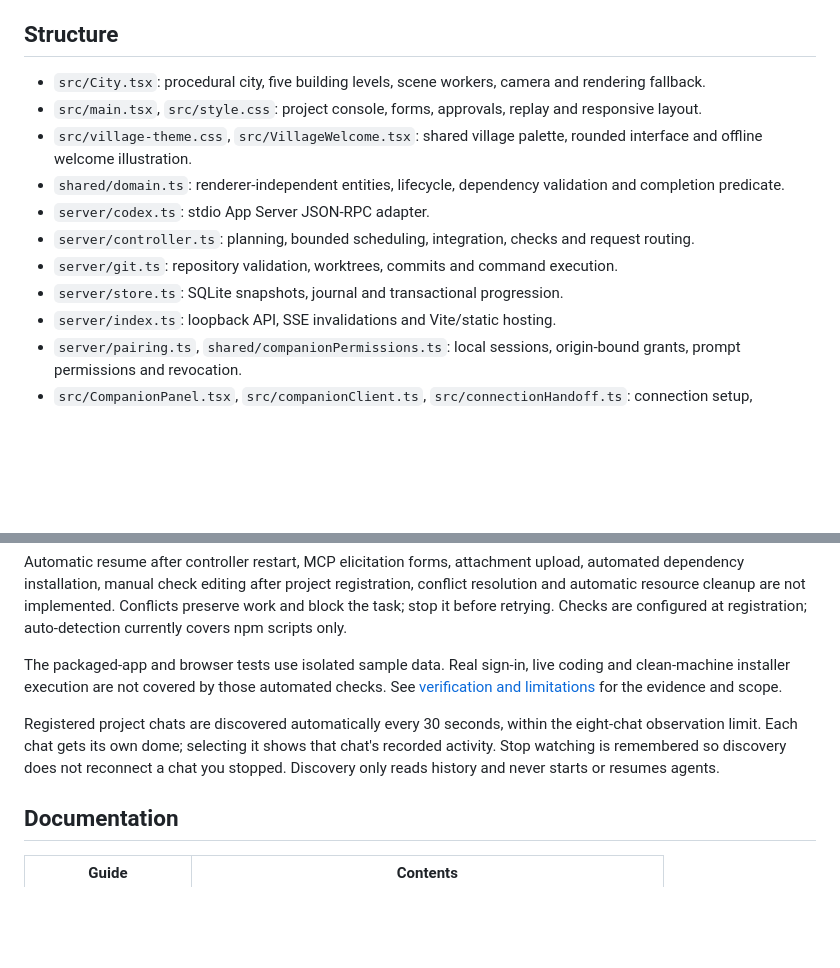
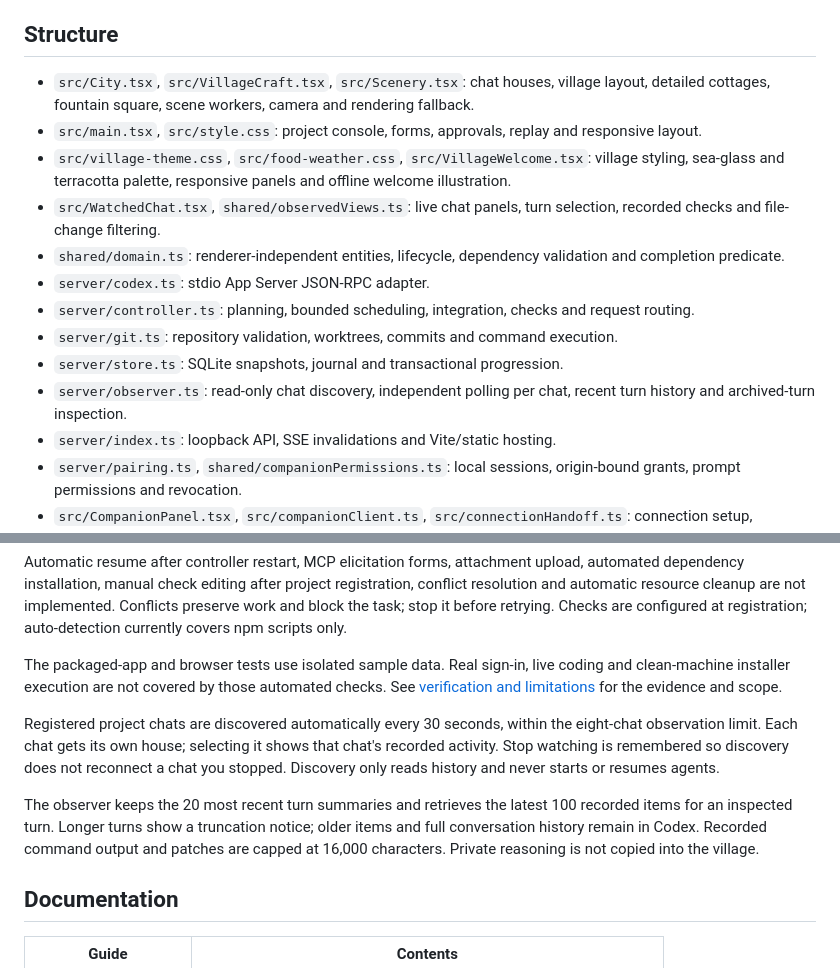
Before and after one commit to srisaidhakshini/galaxi, a Markdown page: README.md, 2 parts joined by grey strips. Drawn GitHub-style; blank space fills up the shorter version.

```diff
--- a/README.md
+++ b/README.md
@@ -137,14 +159,16 @@ Results live under `.local/workspaces/<task-id>/integration`, with worker worktr
 
 ## Structure
 
-- `src/City.tsx`: procedural city, five building levels, scene workers, camera and rendering fallback.
+- `src/City.tsx`, `src/VillageCraft.tsx`, `src/Scenery.tsx`: chat houses, village layout, detailed cottages, fountain square, scene workers, camera and rendering fallback.
 - `src/main.tsx`, `src/style.css`: project console, forms, approvals, replay and responsive layout.
-- `src/village-theme.css`, `src/VillageWelcome.tsx`: shared village palette, rounded interface and offline welcome illustration.
+- `src/village-theme.css`, `src/food-weather.css`, `src/VillageWelcome.tsx`: village styling, sea-glass and terracotta palette, responsive panels and offline welcome illustration.
+- `src/WatchedChat.tsx`, `shared/observedViews.ts`: live chat panels, turn selection, recorded checks and file-change filtering.
 - `shared/domain.ts`: renderer-independent entities, lifecycle, dependency validation and completion predicate.
 - `server/codex.ts`: stdio App Server JSON-RPC adapter.
 - `server/controller.ts`: planning, bounded scheduling, integration, checks and request routing.
 - `server/git.ts`: repository validation, worktrees, commits and command execution.
 - `server/store.ts`: SQLite snapshots, journal and transactional progression.
+- `server/observer.ts`: read-only chat discovery, independent polling per chat, recent turn history and archived-turn inspection.
 - `server/index.ts`: loopback API, SSE invalidations and Vite/static hosting.
 - `server/pairing.ts`, `shared/companionPermissions.ts`: local sessions, origin-bound grants, prompt permissions and revocation.
 - `src/CompanionPanel.tsx`, `src/companionClient.ts`, `src/connectionHandoff.ts`: connection setup, authenticated transport and one-time callback validation.
@@ -189,7 +223,9 @@ Automatic resume after controller restart, MCP elicitation forms, attachment upl
 
 The packaged-app and browser tests use isolated sample data. Real sign-in, live coding and clean-machine installer execution are not covered by those automated checks. See [verification and limitations](docs/VERIFICATION.md) for the evidence and scope.
 
-Registered project chats are discovered automatically every 30 seconds, within the eight-chat observation limit. Each chat gets its own dome; selecting it shows that chat's recorded activity. Stop watching is remembered so discovery does not reconnect a chat you stopped. Discovery only reads history and never starts or resumes agents.
+Registered project chats are discovered automatically every 30 seconds, within the eight-chat observation limit. Each chat gets its own house; selecting it shows that chat's recorded activity. Stop watching is remembered so discovery does not reconnect a chat you stopped. Discovery only reads history and never starts or resumes agents.
+
+The observer keeps the 20 most recent turn summaries and retrieves the latest 100 recorded items for an inspected turn. Longer turns show a truncation notice; older items and full conversation history remain in Codex. Recorded command output and patches are capped at 16,000 characters. Private reasoning is not copied into the village.
 
 ## Documentation
 
```
Also changed, not shown: other parts of README.md (+46 -14 lines), docs/images/chat-panel.png (added), docs/images/checks-panel.png (added), docs/images/connection-setup.png, docs/images/history-panel.png (added), docs/images/village-overview.png.
